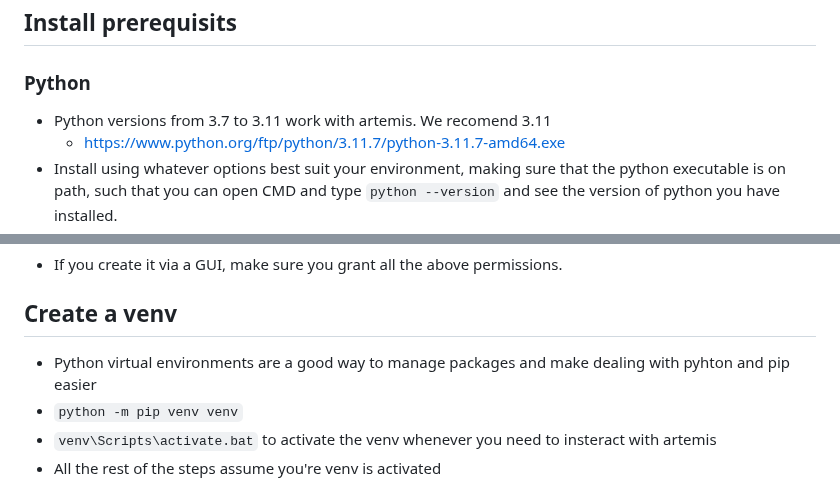
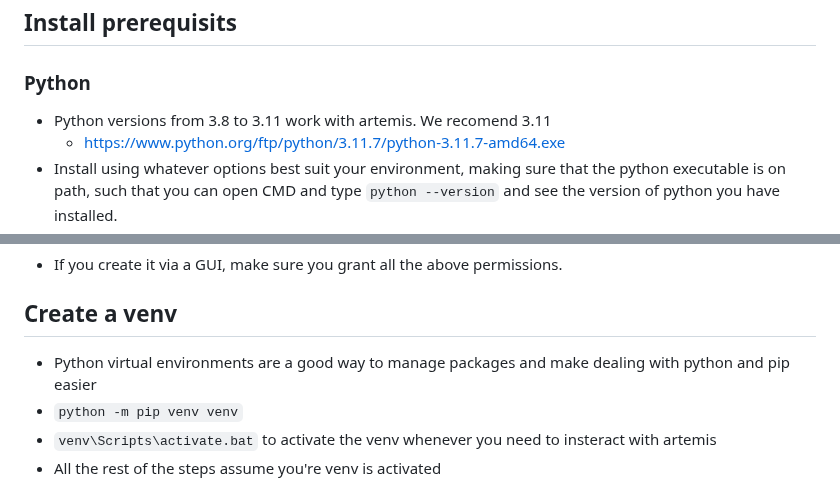
Before and after one commit to Error063/artemis, a Markdown page: docs/INSTALL_WINDOWS.md, 2 parts joined by grey strips. GitHub-like rendering.

Commit message:
docs: fix typos

```diff
--- a/docs/INSTALL_WINDOWS.md
+++ b/docs/INSTALL_WINDOWS.md
@@ -3,7 +3,7 @@ This gude assumes a fresh install of Windows 10. Please be aware that due to the
 
 ## Install prerequisits
 ### Python
-- Python versions from 3.7 to 3.11 work with artemis. We recomend 3.11
+- Python versions from 3.8 to 3.11 work with artemis. We recomend 3.11
     - https://www.python.org/ftp/python/3.11.7/python-3.11.7-amd64.exe
 - Install using whatever options best suit your environment, making sure that the python executable is on path, such that you can open CMD and type `python --version` and see the version of python you have installed.
 - If you already have a working version of python involved, skip this step
@@ -45,7 +45,7 @@ GRANT Alter,Create,Delete,Drop,Index,Insert,References,Select,Update ON aime.* T
 - If you create it via a GUI, make sure you grant all the above permissions.
 
 ## Create a venv
-- Python virtual environments are a good way to manage packages and make dealing with pyhton and pip easier
+- Python virtual environments are a good way to manage packages and make dealing with python and pip easier
 - `python -m pip venv venv`
 - `venv\Scripts\activate.bat` to activate the venv whenever you need to insteract with artemis
 - All the rest of the steps assume you're venv is activated
```
